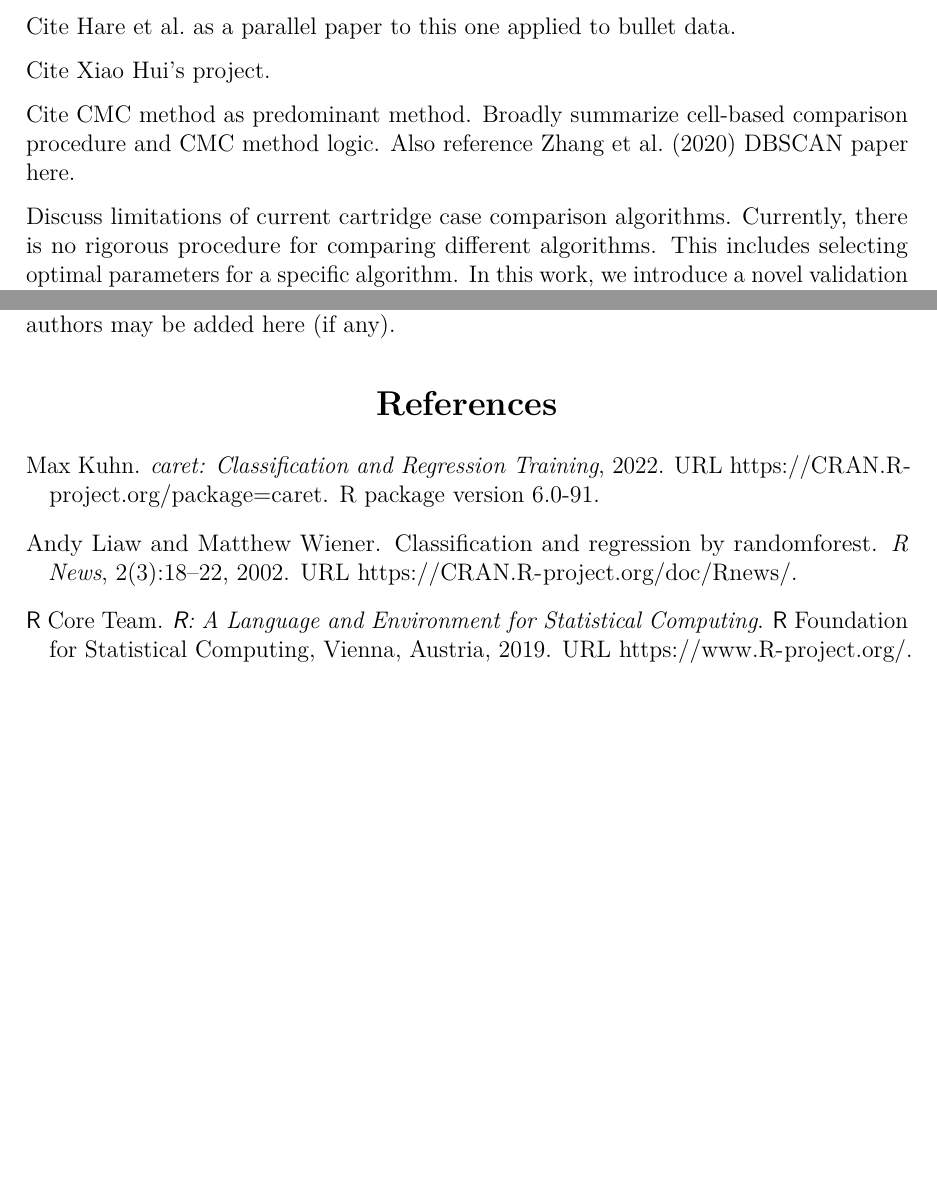
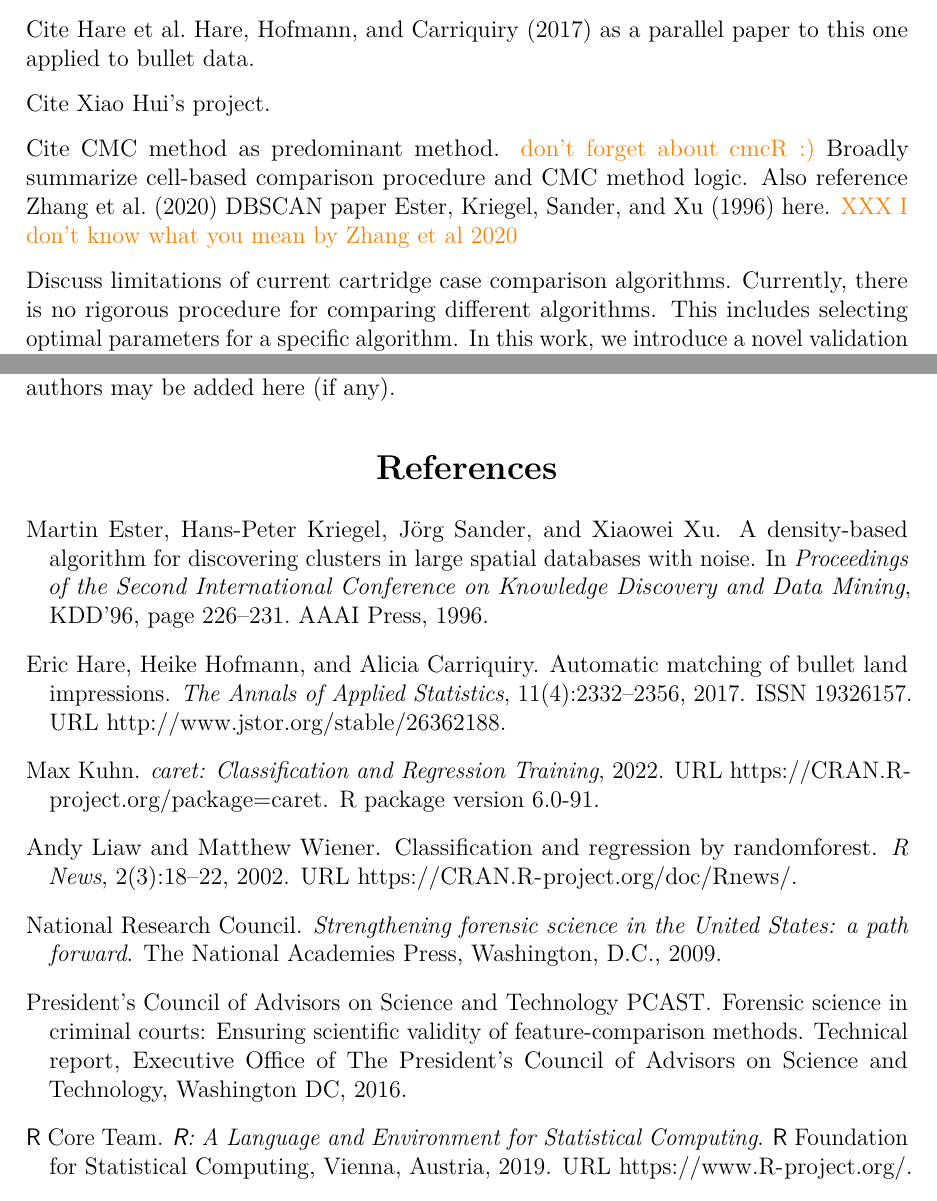
Before and after one commit to jzemmels/jdssvSubmission, an R Markdown document (JDSSV_cartridgeCaseComparison.Rmd): two parts of pages 2 and 18 of 19 before the commit and two parts of pages 2 and 18 of 20 after it, joined at a grey line, cut so that both start at the same text, the shorter picture padded with empty space. Rendered offline with R 4.5, knitr and Pandoc, then LaTeX, with nearby package versions; drawn as R Markdown's standard PDF in place of the format the file asks for; some code elsewhere in the file could not run offline; a font, style sheet, LaTeX package, included part or bibliography that could not be used is replaced or left out.

Commit message:
editing commands, a few comments

```diff
--- a/JDSSV_cartridgeCaseComparison.Rmd
+++ b/JDSSV_cartridgeCaseComparison.Rmd
@@ -98,13 +101,13 @@ Nonetheless, [NAS] and [PCAST] pushed for the development of "objective image pr
 
 Discuss current state of affairs for algorithmic F&T comparisons.
 
-Cite Hare et al. as a parallel paper to this one applied to bullet data.
+Cite Hare et al. \cite{aoas} as a parallel paper to this one applied to bullet data.
 
 Cite Xiao Hui's project.
 
-Cite CMC method as predominant method.
+Cite CMC method as predominant method. \hh{don't forget about cmcR :)}
 Broadly summarize cell-based comparison procedure and CMC method logic.
-Also reference Zhang et al. (2020) DBSCAN paper here.
+Also reference Zhang et al. (2020) DBSCAN paper \cite{dbscan} here. \hh{XXX I don't know what you mean by Zhang et al 2020}
 
 Discuss limitations of current cartridge case comparison algorithms.
 Currently, there is no rigorous procedure for comparing different algorithms.
```
Also changed, not shown: JDSSV_cartridgeCaseComparison.Rmd (5 more changed lines).
